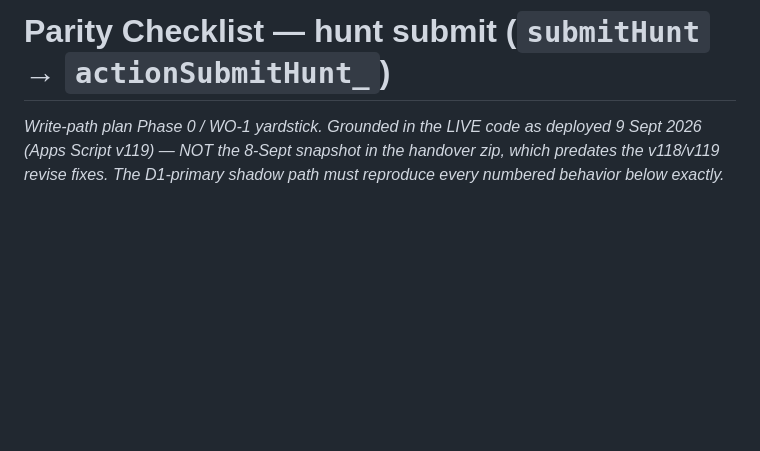
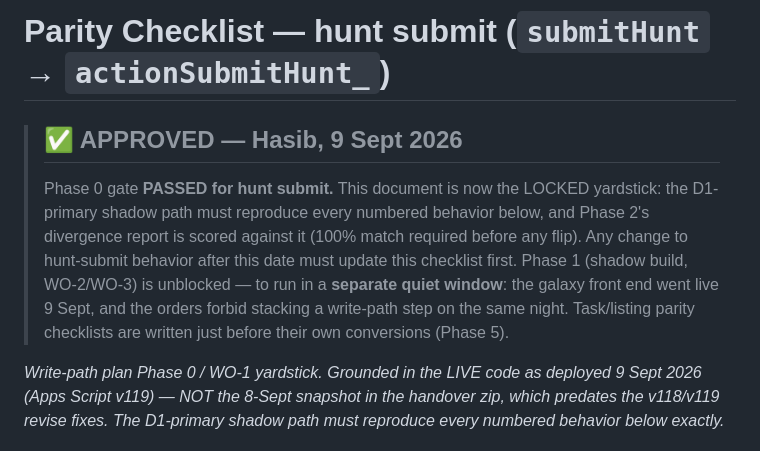
Before and after one commit to M98M786/M98M-Portal, a Markdown page: parity/hunt-submit.md, the part around the change. GitHub-like rendering; blank space fills up the shorter version.

```diff
--- a/parity/hunt-submit.md
+++ b/parity/hunt-submit.md
@@ -1,4 +1,13 @@
 # Parity Checklist — hunt submit (`submitHunt` → `actionSubmitHunt_`)
+
+> ## ✅ APPROVED — Hasib, 9 Sept 2026
+> Phase 0 gate **PASSED for hunt submit.** This document is now the LOCKED yardstick: the
+> D1-primary shadow path must reproduce every numbered behavior below, and Phase 2's divergence
+> report is scored against it (100% match required before any flip). Any change to hunt-submit
+> behavior after this date must update this checklist first.
+> Phase 1 (shadow build, WO-2/WO-3) is unblocked — to run in a **separate quiet window**: the
+> galaxy front end went live 9 Sept, and the orders forbid stacking a write-path step on the same
+> night. Task/listing parity checklists are written just before their own conversions (Phase 5).
 
 *Write-path plan Phase 0 / WO-1 yardstick. Grounded in the LIVE code as deployed 9 Sept 2026
 (Apps Script v119) — NOT the 8-Sept snapshot in the handover zip, which predates the v118/v119
```
Also changed, not shown: parity/BASELINE.md (added, +28 -0 lines).
